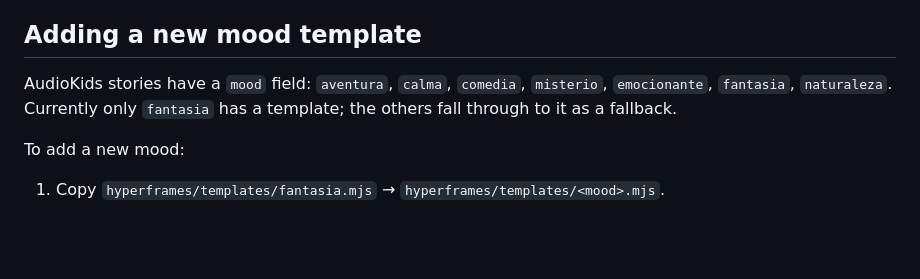
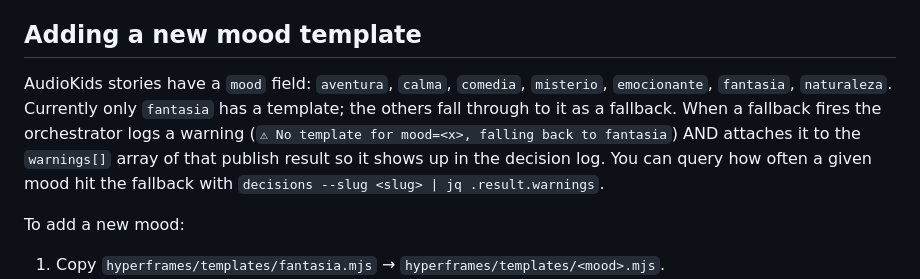
Before and after one commit to DjinnFoundry/postiz-agent, a Markdown page: SKILL.md, the part around the change. Rendered like a GitHub page; blank space fills up the shorter version.

Commit message:
docs: describe mood-fallback warning in SKILL.md
The underlying behavior shipped in the IG multi-part commit (slide-video.ts
now resolves missing mood templates to fantasia and logs a warning both to
stderr and into PublishResult.warnings). This note points agents at the
decisions log query they can use to audit fallback frequency.

```diff
--- a/SKILL.md
+++ b/SKILL.md
@@ -107,7 +107,7 @@ Every command accepts `--help` with examples. Commands that emit JSON also accep
 
 ## Adding a new mood template
 
-AudioKids stories have a `mood` field: `aventura`, `calma`, `comedia`, `misterio`, `emocionante`, `fantasia`, `naturaleza`. Currently only `fantasia` has a template; the others fall through to it as a fallback.
+AudioKids stories have a `mood` field: `aventura`, `calma`, `comedia`, `misterio`, `emocionante`, `fantasia`, `naturaleza`. Currently only `fantasia` has a template; the others fall through to it as a fallback. When a fallback fires the orchestrator logs a warning (`⚠ No template for mood=<x>, falling back to fantasia`) AND attaches it to the `warnings[]` array of that publish result so it shows up in the decision log. You can query how often a given mood hit the fallback with `decisions --slug <slug> | jq .result.warnings`.
 
 To add a new mood:
 
```
